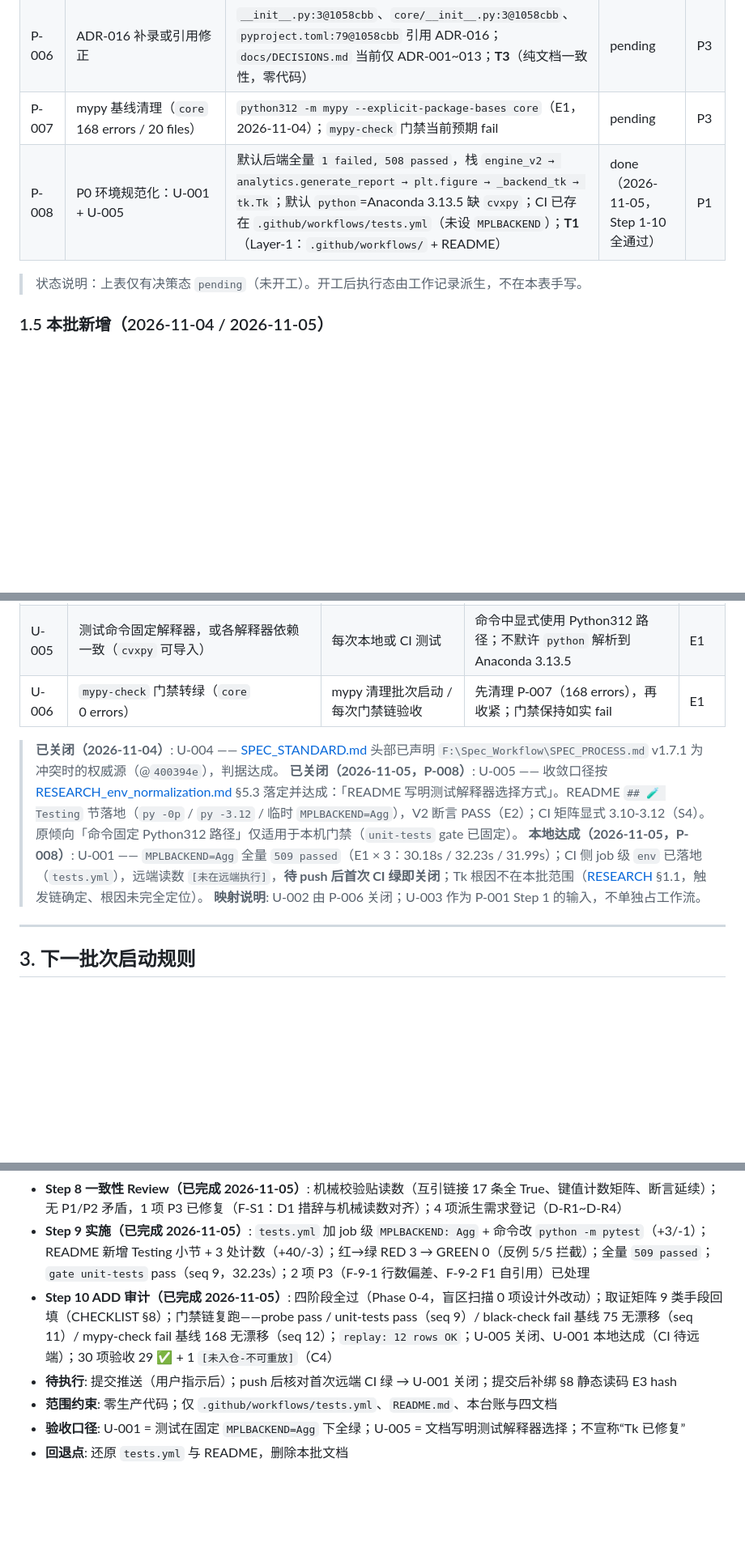
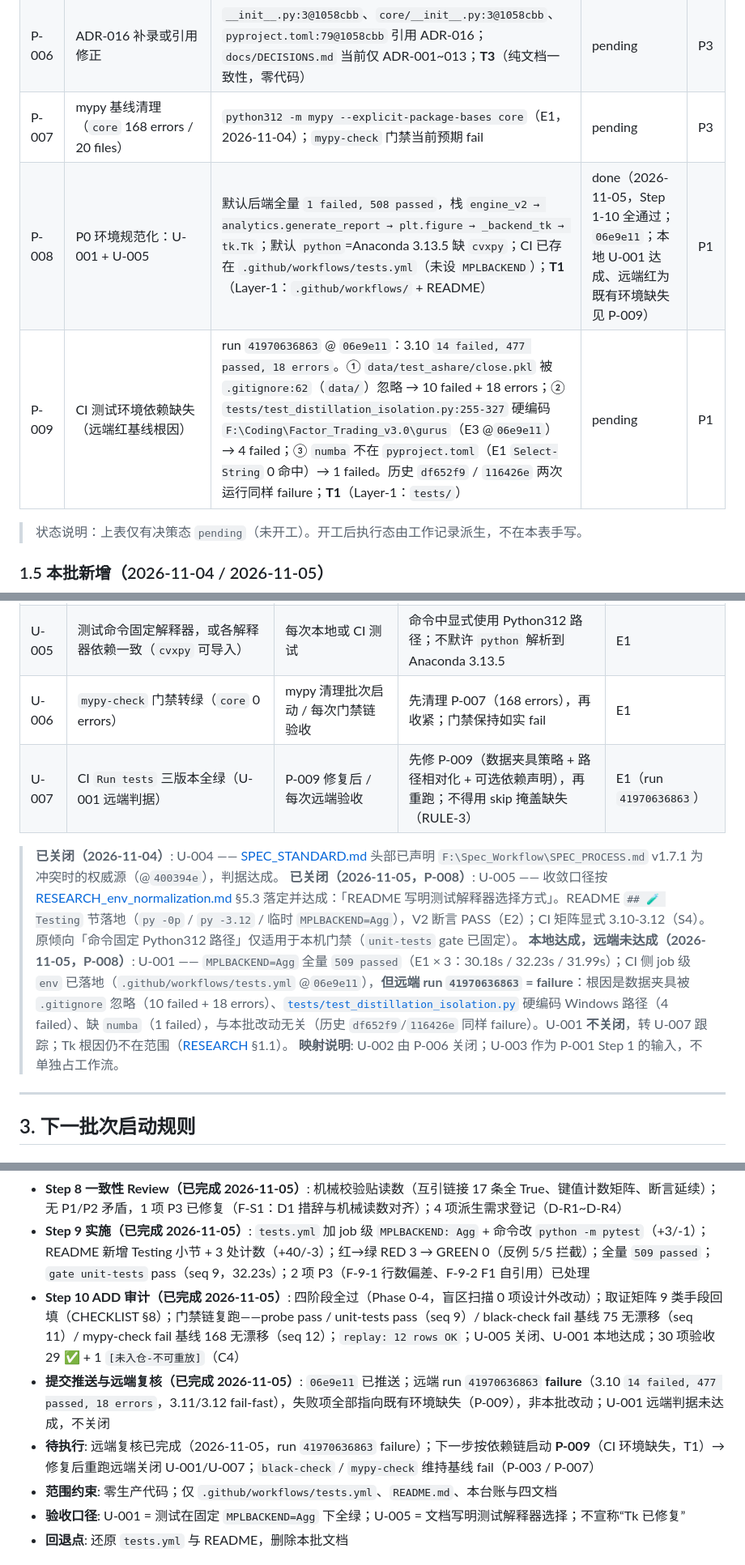
Before and after one commit to StormstoutLau/Factor_Trading, a Markdown page: docs/PROGRESS.md, 3 parts joined by grey strips. Shown at 81% size. GitHub-like rendering; blank space fills up the shorter version.

```diff
--- a/docs/PROGRESS.md
+++ b/docs/PROGRESS.md
@@ -57,7 +57,8 @@
 | P-005 | TD-4：Factor_DB 存储迁移 / 文档对齐（DuckDB 为规划方向） | `docs/RESEARCH_tech_debt_cleanup.md` TD-4；全仓仍无 `import duckdb`；**T1**（存储层接口变更） | pending | P3 |
 | P-006 | ADR-016 补录或引用修正 | `__init__.py:3@1058cbb`、`core/__init__.py:3@1058cbb`、`pyproject.toml:79@1058cbb` 引用 ADR-016；`docs/DECISIONS.md` 当前仅 ADR-001~013；**T3**（纯文档一致性，零代码） | pending | P3 |
 | P-007 | mypy 基线清理（`core` 168 errors / 20 files） | `python312 -m mypy --explicit-package-bases core`（E1，2026-11-04）；`mypy-check` 门禁当前预期 fail | pending | P3 |
-| P-008 | P0 环境规范化：U-001 + U-005 | 默认后端全量 `1 failed, 508 passed`，栈 `engine_v2 → analytics.generate_report → plt.figure → _backend_tk → tk.Tk`；默认 `python`=Anaconda 3.13.5 缺 `cvxpy`；CI 已存在 `.github/workflows/tests.yml`（未设 `MPLBACKEND`）；**T1**（Layer-1：`.github/workflows/` + README） | done（2026-11-05，Step 1-10 全通过） | P1 |
+| P-008 | P0 环境规范化：U-001 + U-005 | 默认后端全量 `1 failed, 508 passed`，栈 `engine_v2 → analytics.generate_report → plt.figure → _backend_tk → tk.Tk`；默认 `python`=Anaconda 3.13.5 缺 `cvxpy`；CI 已存在 `.github/workflows/tests.yml`（未设 `MPLBACKEND`）；**T1**（Layer-1：`.github/workflows/` + README） | done（2026-11-05，Step 1-10 全通过；`06e9e11`；本地 U-001 达成、远端红为既有环境缺失见 P-009） | P1 |
+| P-009 | CI 测试环境依赖缺失（远端红基线根因） | run `41970636863` @ `06e9e11`：3.10 `14 failed, 477 passed, 18 errors`。① `data/test_ashare/close.pkl` 被 `.gitignore:62`（`data/`）忽略 → 10 failed + 18 errors；② `tests/test_distillation_isolation.py:255-327` 硬编码 `F:\Coding\Factor_Trading_v3.0\gurus`（E3 @`06e9e11`）→ 4 failed；③ `numba` 不在 `pyproject.toml`（E1 `Select-String` 0 命中）→ 1 failed。历史 `df652f9` / `116426e` 两次运行同样 failure；**T1**（Layer-1：`tests/`） | pending | P1 |
 
 > 状态说明：上表仅有决策态 `pending`（未开工）。开工后执行态由工作记录派生，不在本表手写。
 
@@ -82,10 +83,11 @@
 | U-003 | TD-3 Stage 3 的调研清单更新为实测值（6 examples + 4 tests，无 `core/__init__.py` re-export） | P-001 Step 1 调研启动 | 在新 RESEARCH 中更新清单后，再进入设计 | E1 |
 | U-005 | 测试命令固定解释器，或各解释器依赖一致（`cvxpy` 可导入） | 每次本地或 CI 测试 | 命令中显式使用 Python312 路径；不默许 `python` 解析到 Anaconda 3.13.5 | E1 |
 | U-006 | `mypy-check` 门禁转绿（`core` 0 errors） | mypy 清理批次启动 / 每次门禁链验收 | 先清理 P-007（168 errors），再收紧；门禁保持如实 fail | E1 |
+| U-007 | CI `Run tests` 三版本全绿（U-001 远端判据） | P-009 修复后 / 每次远端验收 | 先修 P-009（数据夹具策略 + 路径相对化 + 可选依赖声明），再重跑；不得用 skip 掩盖缺失（RULE-3） | E1（run `41970636863`） |
 
 > **已关闭（2026-11-04）**: U-004 —— [SPEC_STANDARD.md](SPEC_STANDARD.md) 头部已声明 `F:\Spec_Workflow\SPEC_PROCESS.md` v1.7.1 为冲突时的权威源（@`400394e`），判据达成。
 > **已关闭（2026-11-05，P-008）**: U-005 —— 收敛口径按 [RESEARCH_env_normalization.md](RESEARCH_env_normalization.md) §5.3 落定并达成：「README 写明测试解释器选择方式」。README `## 🧪 Testing` 节落地（`py -0p` / `py -3.12` / 临时 `MPLBACKEND=Agg`），V2 断言 PASS（E2）；CI 矩阵显式 3.10-3.12（S4）。原倾向「命令固定 Python312 路径」仅适用于本机门禁（`unit-tests` gate 已固定）。
-> **本地达成（2026-11-05，P-008）**: U-001 —— `MPLBACKEND=Agg` 全量 `509 passed`（E1 × 3：30.18s / 32.23s / 31.99s）；CI 侧 job 级 `env` 已落地（`tests.yml`），远端读数 `[未在远端执行]`，**待 push 后首次 CI 绿即关闭**；Tk 根因不在本批范围（[RESEARCH](RESEARCH_env_normalization.md) §1.1，触发链确定、根因未完全定位）。
+> **本地达成，远端未达成（2026-11-05，P-008）**: U-001 —— `MPLBACKEND=Agg` 全量 `509 passed`（E1 × 3：30.18s / 32.23s / 31.99s）；CI 侧 job 级 `env` 已落地（`.github/workflows/tests.yml` @`06e9e11`），**但远端 run `41970636863` = failure**：根因是数据夹具被 `.gitignore` 忽略（10 failed + 18 errors）、[`tests/test_distillation_isolation.py`](tests/test_distillation_isolation.py) 硬编码 Windows 路径（4 failed）、缺 `numba`（1 failed），与本批改动无关（历史 `df652f9`/`116426e` 同样 failure）。U-001 **不关闭**，转 U-007 跟踪；Tk 根因仍不在范围（[RESEARCH](RESEARCH_env_normalization.md) §1.1）。
 > **映射说明**: U-002 由 P-006 关闭；U-003 作为 P-001 Step 1 的输入，不单独占工作流。
 
 ---
@@ -148,8 +150,9 @@
 - **Step 7 验收清单（已完成 2026-11-05）**: [CHECKLIST_env_normalization.md](CHECKLIST_env_normalization.md) 完稿（A1-A9 / B1-B6 / C1-C4 / D1-D6 / E1-E5 / F1-F5，逐项 DoR/DoD + 证据出口 + 锚点；Step 8-10 空态）
 - **Step 8 一致性 Review（已完成 2026-11-05）**: 机械校验贴读数（互引链接 17 条全 True、键值计数矩阵、断言延续）；无 P1/P2 矛盾，1 项 P3 已修复（F-S1：D1 措辞与机械读数对齐）；4 项派生需求登记（D-R1~D-R4）
 - **Step 9 实施（已完成 2026-11-05）**: `tests.yml` 加 job 级 `MPLBACKEND: Agg` + 命令改 `python -m pytest`（+3/-1）；README 新增 Testing 小节 + 3 处计数（+40/-3）；红→绿 RED 3 → GREEN 0（反例 5/5 拦截）；全量 `509 passed`；`gate unit-tests` pass（seq 9，32.23s）；2 项 P3（F-9-1 行数偏差、F-9-2 F1 自引用）已处理
-- **Step 10 ADD 审计（已完成 2026-11-05）**: 四阶段全过（Phase 0-4，盲区扫描 0 项设计外改动）；取证矩阵 9 类手段回填（CHECKLIST §8）；门禁链复跑——probe pass / unit-tests pass（seq 9）/ black-check fail 基线 75 无漂移（seq 11）/ mypy-check fail 基线 168 无漂移（seq 12）；`replay: 12 rows OK`；U-005 关闭、U-001 本地达成（CI 待远端）；30 项验收 29 ✅ + 1 `[未入仓-不可重放]`（C4）
-- **待执行**: 提交推送（用户指示后）；push 后核对首次远端 CI 绿 → U-001 关闭；提交后补绑 §8 静态读码 E3 hash
+- **Step 10 ADD 审计（已完成 2026-11-05）**: 四阶段全过（Phase 0-4，盲区扫描 0 项设计外改动）；取证矩阵 9 类手段回填（CHECKLIST §8）；门禁链复跑——probe pass / unit-tests pass（seq 9）/ black-check fail 基线 75 无漂移（seq 11）/ mypy-check fail 基线 168 无漂移（seq 12）；`replay: 12 rows OK`；U-005 关闭、U-001 本地达成；30 项验收 29 ✅ + 1 `[未入仓-不可重放]`（C4）
+- **提交推送与远端复核（已完成 2026-11-05）**: `06e9e11` 已推送；远端 run `41970636863` **failure**（3.10 `14 failed, 477 passed, 18 errors`，3.11/3.12 fail-fast），失败项全部指向既有环境缺失（P-009），非本批改动；U-001 远端判据未达成，不关闭
+- **待执行**: 远端复核已完成（2026-11-05，run `41970636863` failure）；下一步按依赖链启动 **P-009**（CI 环境缺失，T1）→ 修复后重跑远端关闭 U-001/U-007；`black-check` / `mypy-check` 维持基线 fail（P-003 / P-007）
 - **范围约束**: 零生产代码；仅 `.github/workflows/tests.yml`、`README.md`、本台账与四文档
 - **验收口径**: U-001 = 测试在固定 `MPLBACKEND=Agg` 下全绿；U-005 = 文档写明测试解释器选择；不宣称“Tk 已修复”
 - **回退点**: 还原 `tests.yml` 与 README，删除本批文档
```
Also changed, not shown: docs/CHECKLIST_env_normalization.md (+6 -6 lines).
